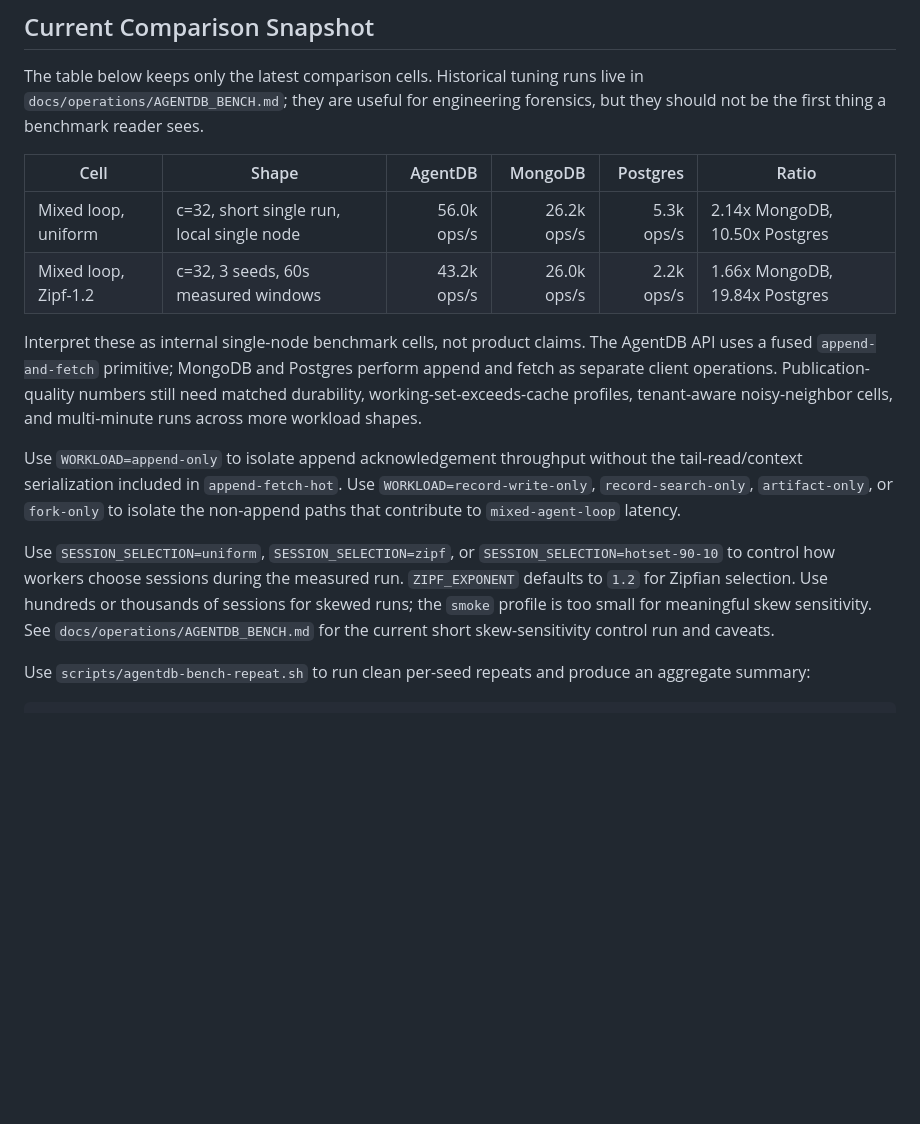
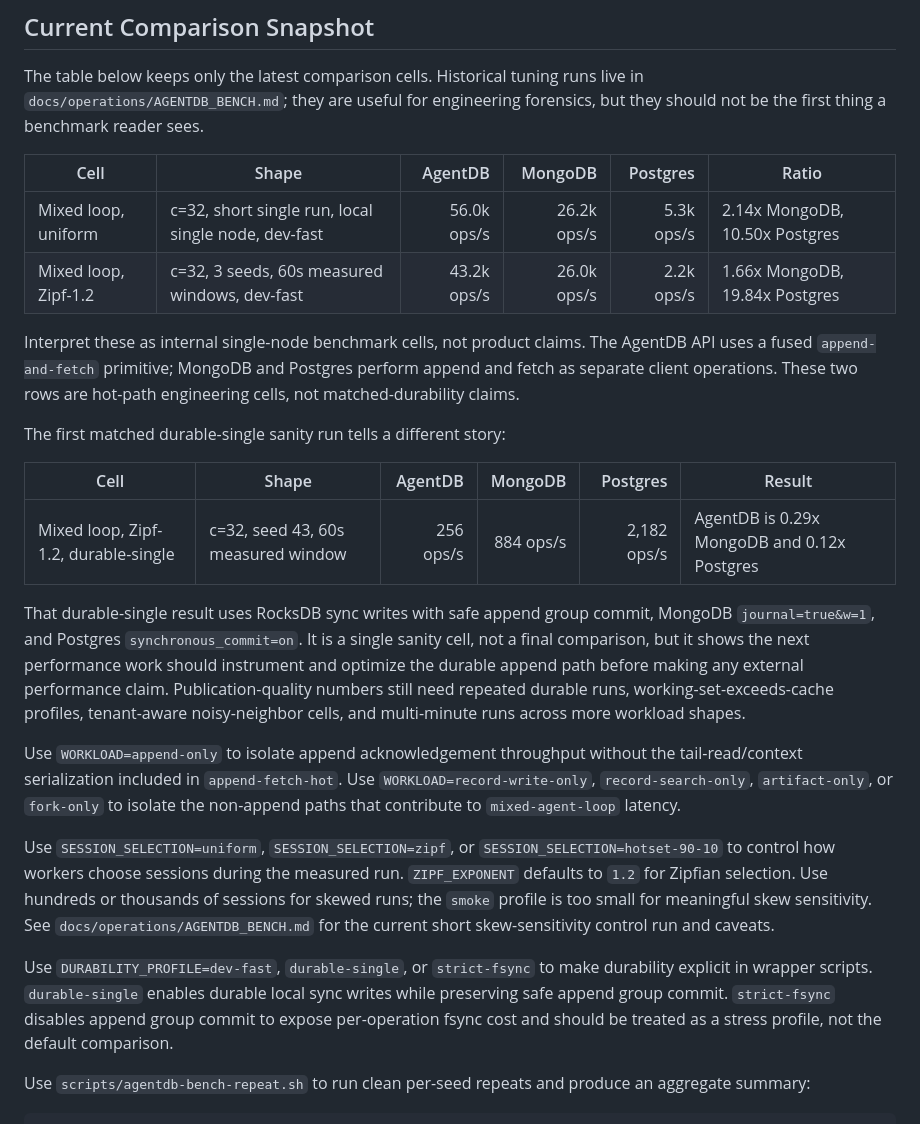
Before and after one commit to shenli/agentdb, a Markdown page: tools/agentdb-bench/README.md, the part around the change. GitHub-like rendering; blank space fills up the shorter version.

Commit message:
Document matched durability benchmark cell

```diff
--- a/tools/agentdb-bench/README.md
+++ b/tools/agentdb-bench/README.md
@@ -42,15 +42,27 @@ forensics, but they should not be the first thing a benchmark reader sees.
 
 | Cell | Shape | AgentDB | MongoDB | Postgres | Ratio |
 |---|---|---:|---:|---:|---|
-| Mixed loop, uniform | c=32, short single run, local single node | 56.0k ops/s | 26.2k ops/s | 5.3k ops/s | 2.14x MongoDB, 10.50x Postgres |
-| Mixed loop, Zipf-1.2 | c=32, 3 seeds, 60s measured windows | 43.2k ops/s | 26.0k ops/s | 2.2k ops/s | 1.66x MongoDB, 19.84x Postgres |
+| Mixed loop, uniform | c=32, short single run, local single node, dev-fast | 56.0k ops/s | 26.2k ops/s | 5.3k ops/s | 2.14x MongoDB, 10.50x Postgres |
+| Mixed loop, Zipf-1.2 | c=32, 3 seeds, 60s measured windows, dev-fast | 43.2k ops/s | 26.0k ops/s | 2.2k ops/s | 1.66x MongoDB, 19.84x Postgres |
 
 Interpret these as internal single-node benchmark cells, not product claims.
 The AgentDB API uses a fused `append-and-fetch` primitive; MongoDB and Postgres
-perform append and fetch as separate client operations. Publication-quality
-numbers still need matched durability, working-set-exceeds-cache profiles,
-tenant-aware noisy-neighbor cells, and multi-minute runs across more workload
-shapes.
+perform append and fetch as separate client operations. These two rows are
+hot-path engineering cells, not matched-durability claims.
+
+The first matched durable-single sanity run tells a different story:
+
+| Cell | Shape | AgentDB | MongoDB | Postgres | Result |
+|---|---|---:|---:|---:|---|
+| Mixed loop, Zipf-1.2, durable-single | c=32, seed 43, 60s measured window | 256 ops/s | 884 ops/s | 2,182 ops/s | AgentDB is 0.29x MongoDB and 0.12x Postgres |
+
+That durable-single result uses RocksDB sync writes with safe append group
+commit, MongoDB `journal=true&w=1`, and Postgres `synchronous_commit=on`. It is
+a single sanity cell, not a final comparison, but it shows the next performance
+work should instrument and optimize the durable append path before making any
+external performance claim. Publication-quality numbers still need repeated
+durable runs, working-set-exceeds-cache profiles, tenant-aware noisy-neighbor
+cells, and multi-minute runs across more workload shapes.
 
 Use `WORKLOAD=append-only` to isolate append acknowledgement throughput without
 the tail-read/context serialization included in `append-fetch-hot`.
@@ -65,6 +77,12 @@ hundreds or thousands of sessions for skewed runs; the `smoke` profile is too
 small for meaningful skew sensitivity. See
 `docs/operations/AGENTDB_BENCH.md` for the current short skew-sensitivity
 control run and caveats.
+
+Use `DURABILITY_PROFILE=dev-fast`, `durable-single`, or `strict-fsync` to make
+durability explicit in wrapper scripts. `durable-single` enables durable local
+sync writes while preserving safe append group commit. `strict-fsync` disables
+append group commit to expose per-operation fsync cost and should be treated as
+a stress profile, not the default comparison.
 
 Use `scripts/agentdb-bench-repeat.sh` to run clean per-seed repeats and produce
 an aggregate summary:
```
Also changed, not shown: docs/operations/AGENTDB_BENCH.md (+36 -3 lines).
